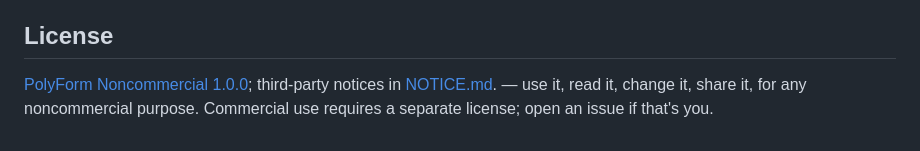
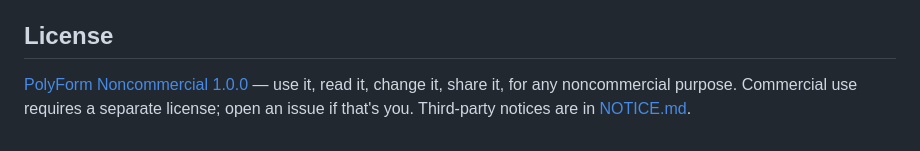
Before and after one commit to tjameswilliams/opencodego, a Markdown page: README.md, the part around the change. GitHub-like rendering.

Commit message:
Fix mangled licence paragraph in README
Co-Authored-By: Claude Fable 5 <noreply@anthropic.com>
Claude-Session: https://claude.ai/code/session_01KTFmwHxeWhqnCTgvsgPVnT

```diff
--- a/README.md
+++ b/README.md
@@ -69,7 +69,7 @@ The transport and pairing stack is shared with (and battle-tested in)
 
 ## License
 
-[PolyForm Noncommercial 1.0.0](LICENSE.md); third-party notices in
-[NOTICE.md](NOTICE.md). — use it, read it, change it,
+[PolyForm Noncommercial 1.0.0](LICENSE.md) — use it, read it, change it,
 share it, for any noncommercial purpose. Commercial use requires a separate
-license; open an issue if that's you.
+license; open an issue if that's you. Third-party notices are in
+[NOTICE.md](NOTICE.md).
```
